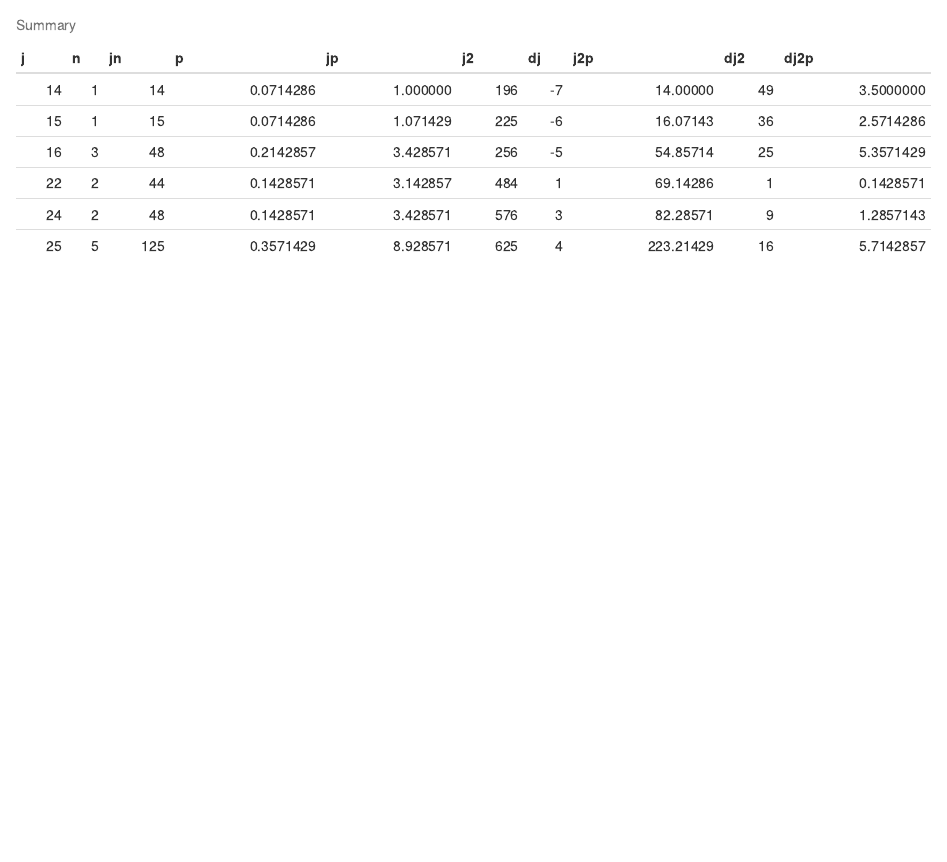
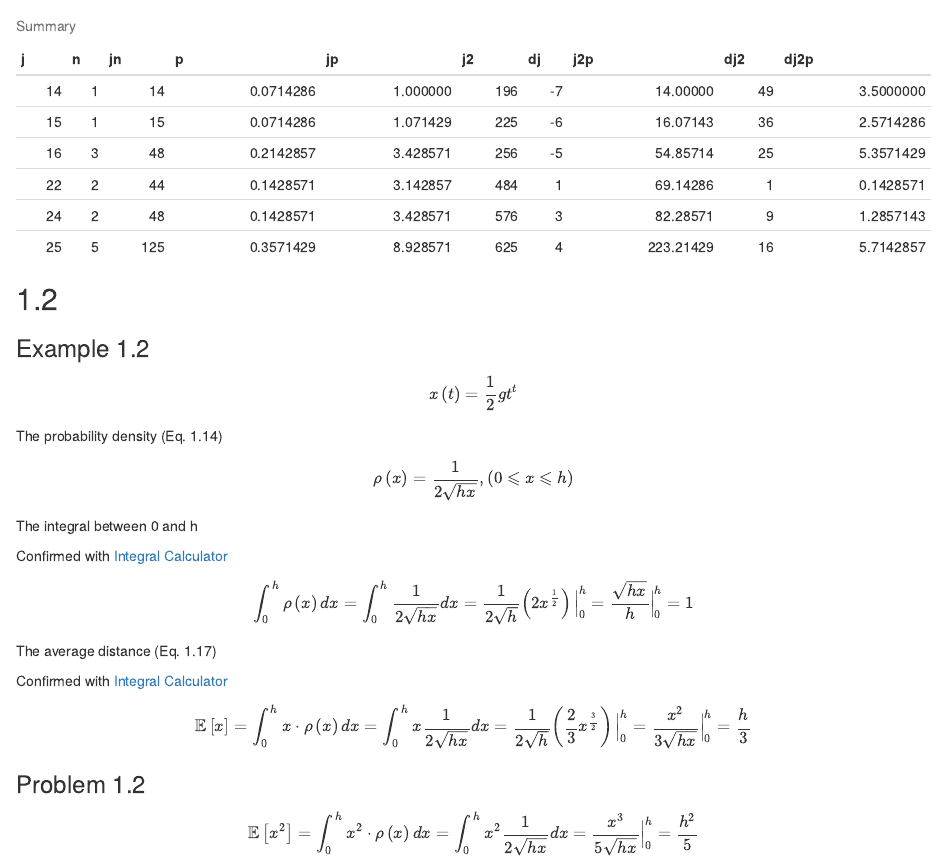
Before and after one commit to orri93/study, an R Markdown document (physics/mechanics/quantum/text-griffiths/ch1.Rmd): the page in a window 1100 px wide, from 810 px down before the commit and from 830 px down after it, so that both start at the same text. Rendered offline with R 4.5, knitr and Pandoc, with nearby package versions.

Commit message:
Adding tools information and scripts for chapter 1

````diff
--- a/physics/mechanics/quantum/text-griffiths/ch1.Rmd
+++ b/physics/mechanics/quantum/text-griffiths/ch1.Rmd
@@ -49,3 +49,29 @@ sdm1 = sqrt(sum(df$dj2p))
 sdm2 = sqrt(ej2p - ej * ej)
 kable(df, caption = "Summary")
 ```
+
+## 1.2
+
+### Example 1.2
+
+$$x\left( t \right) = \frac{1}{2} g t^{t}$$
+
+The probability density (Eq. 1.14)
+
+$$\rho\left( x \right) = \frac{1}{2\sqrt{hx}},\left( 0\leqslant x\leqslant h \right)$$
+
+The integral between 0 and h
+
+Confirmed with [Integral Calculator](https://www.integral-calculator.com/)
+
+$$\int_{0}^{h} \rho\left( x \right) dx = \int_{0}^{h} \frac{1}{2\sqrt{hx}} dx = \frac{1}{2\sqrt{h}}\left( 2x^{\frac{1}{2}} \right) \Big|_0^h = \frac{\sqrt{hx}}{h} \Big|_0^h = 1$$
+
+The average distance (Eq. 1.17)
+
+Confirmed with [Integral Calculator](https://www.integral-calculator.com/)
+
+$$\mathbb{E} \left[ x \right] = \int_{0}^{h} x\cdot  \rho\left( x \right) dx = \int_{0}^{h} x\frac{1}{2\sqrt{hx}} dx = \frac{1}{2\sqrt{h}}\left( \frac{2}{3}x^{\frac{3}{2}} \right) \Big|_0^h = \frac{x^{2}}{3\sqrt{hx}} \Big|_0^h = \frac{h}{3}$$
+
+### Problem 1.2
+
+$$\mathbb{E} \left[ x^{2} \right] = \int_{0}^{h} x^{2}\cdot  \rho\left( x \right) dx = \int_{0}^{h} x^{2}\frac{1}{2\sqrt{hx}} dx = \frac{x^{3}}{5\sqrt{hx}} \Big|_0^h = \frac{h^{2}}{5}$$
````
Also changed, not shown: README.md, physics/mechanics/quantum/text-griffiths/ch1.Rmd (2 more changed lines), 2 other files.
